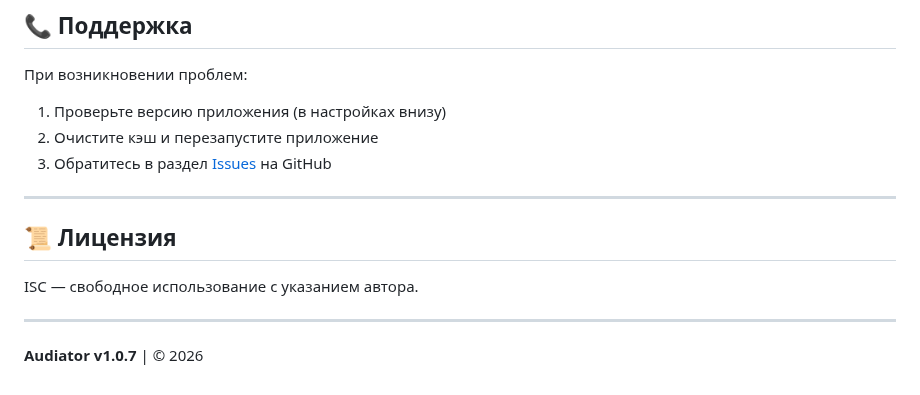
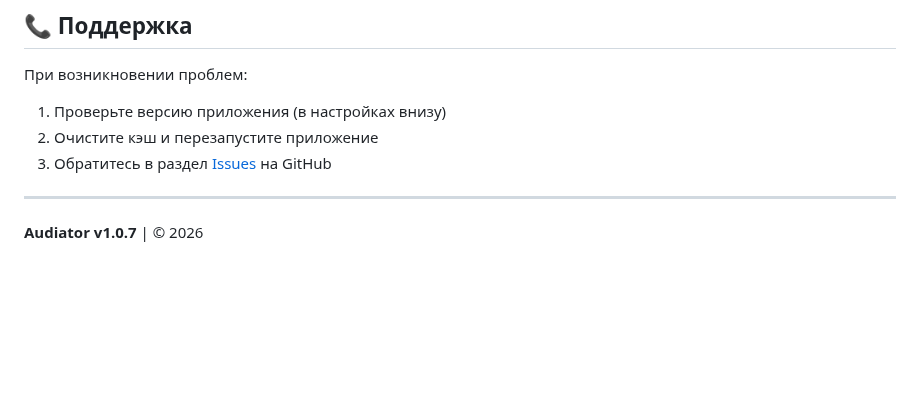
Before and after one commit to t311311311/audiator, a Markdown page: USER_GUIDE.md, the part around the change. GitHub-like rendering; blank space fills up the shorter version.

```diff
--- a/USER_GUIDE.md
+++ b/USER_GUIDE.md
@@ -305,10 +305,6 @@
 
 ---
 
-## 📜 Лицензия
 
-ISC — свободное использование с указанием автора.
-
----
 
 **Audiator v1.0.7** | © 2026
```
